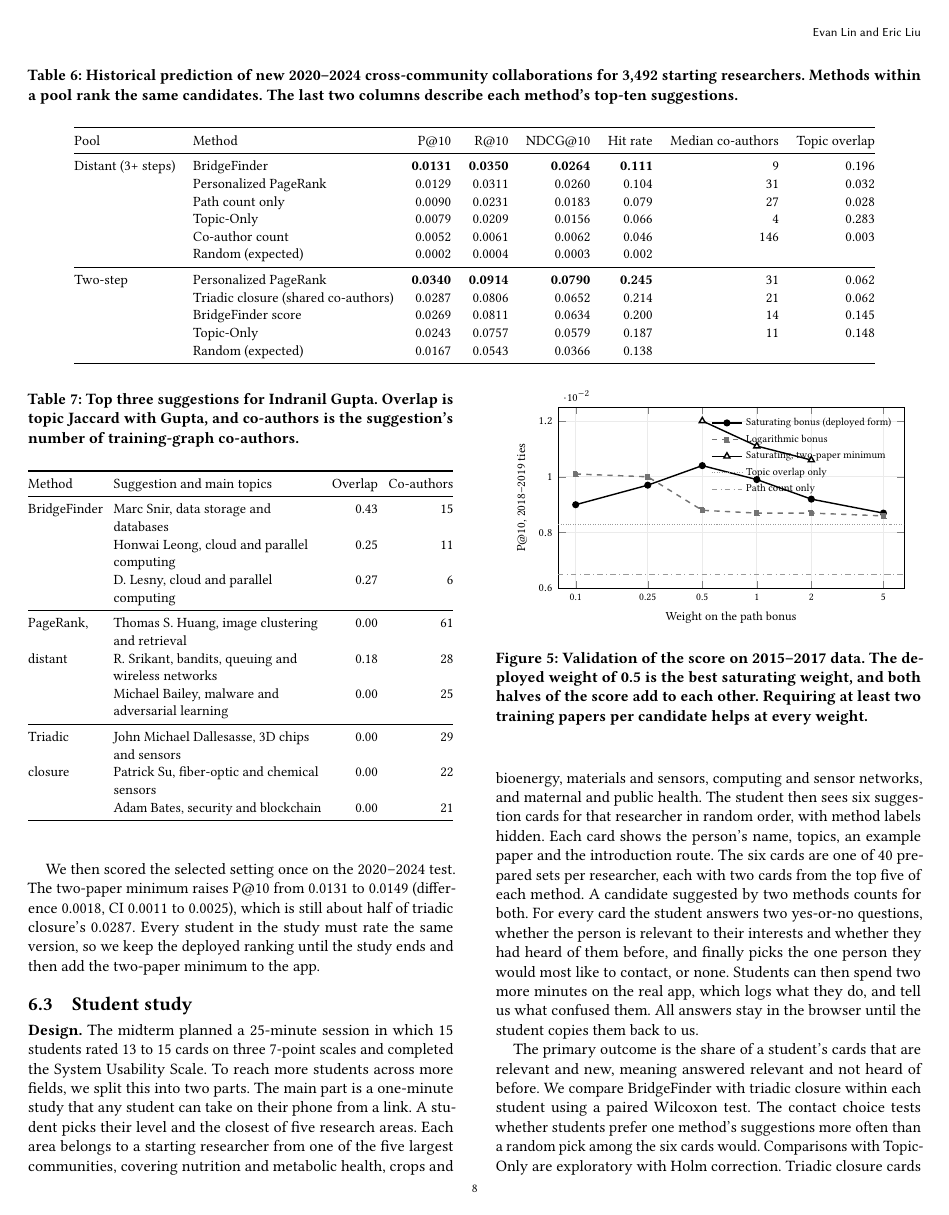
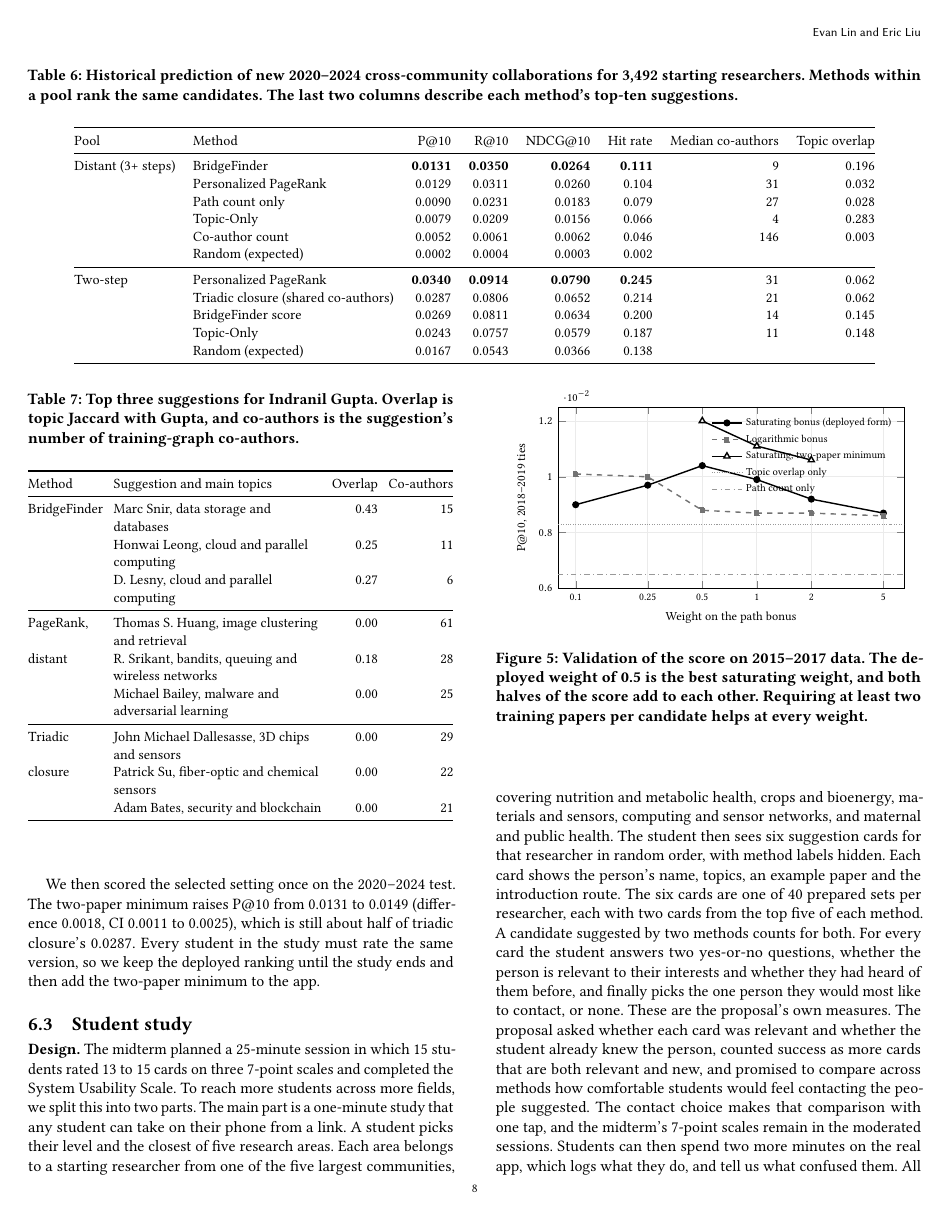
Before and after one commit to evanlin23/cs470, a LaTeX paper (final/latex/main.tex): page 8 of 10. Compiled offline with pdfLaTeX.

Commit message:
Tie the one-minute study to the proposal's measures and add an Overleaf zip
The proposal asked whether each card is relevant and whether the
student already knew the person, and promised a comparison of comfort
contacting people across methods. The study design now says the
one-minute study uses exactly those measures. Two preamble tweaks that
newer acmart does not need are gone, and
final/bridgefinder-final-overleaf.zip builds cleanly from a fresh
extract.

Co-Authored-By: Claude Opus 5.5 <noreply@anthropic.com>
Claude-Session: https://claude.ai/code/session_01BYMGebpzbKv1pVAYB3Yo7v

```diff
--- a/final/latex/main.tex
+++ b/final/latex/main.tex
@@ -1,7 +1,5 @@
 \documentclass[sigconf,nonacm]{acmart}
 \settopmatter{printacmref=false, printfolios=true}
-\renewcommand\footnotetextcopyrightpermission[1]{}
-\pagestyle{plain}
 \usepackage{tikz}
 \usetikzlibrary{positioning,arrows.meta,calc,fit}
 \usepackage{pgfplots}
@@ -414,7 +412,7 @@ The deployed weight is the best of the saturating weights we tried, with a P@10
 We then scored the selected setting once on the 2020--2024 test. The two-paper minimum raises P@10 from 0.0131 to 0.0149 (difference 0.0018, CI 0.0011 to 0.0025), which is still about half of triadic closure's 0.0287. Every student in the study must rate the same version, so we keep the deployed ranking until the study ends and then add the two-paper minimum to the app.
 
 \subsection{Student study}\label{sec:study}
-\textbf{Design.} The midterm planned a 25-minute session in which 15 students rated 13 to 15 cards on three 7-point scales and completed the System Usability Scale. To reach more students across more fields, we split this into two parts. The main part is a one-minute study that any student can take on their phone from a link. A student picks their level and the closest of five research areas. Each area belongs to a starting researcher from one of the five largest communities, covering nutrition and metabolic health, crops and bioenergy, materials and sensors, computing and sensor networks, and maternal and public health. The student then sees six suggestion cards for that researcher in random order, with method labels hidden. Each card shows the person's name, topics, an example paper and the introduction route. The six cards are one of 40 prepared sets per researcher, each with two cards from the top five of each method. A candidate suggested by two methods counts for both. For every card the student answers two yes-or-no questions, whether the person is relevant to their interests and whether they had heard of them before, and finally picks the one person they would most like to contact, or none. Students can then spend two more minutes on the real app, which logs what they do, and tell us what confused them. All answers stay in the browser until the student copies them back to us.
+\textbf{Design.} The midterm planned a 25-minute session in which 15 students rated 13 to 15 cards on three 7-point scales and completed the System Usability Scale. To reach more students across more fields, we split this into two parts. The main part is a one-minute study that any student can take on their phone from a link. A student picks their level and the closest of five research areas. Each area belongs to a starting researcher from one of the five largest communities, covering nutrition and metabolic health, crops and bioenergy, materials and sensors, computing and sensor networks, and maternal and public health. The student then sees six suggestion cards for that researcher in random order, with method labels hidden. Each card shows the person's name, topics, an example paper and the introduction route. The six cards are one of 40 prepared sets per researcher, each with two cards from the top five of each method. A candidate suggested by two methods counts for both. For every card the student answers two yes-or-no questions, whether the person is relevant to their interests and whether they had heard of them before, and finally picks the one person they would most like to contact, or none. These are the proposal's own measures. The proposal asked whether each card was relevant and whether the student already knew the person, counted success as more cards that are both relevant and new, and promised to compare across methods how comfortable students would feel contacting the people suggested. The contact choice makes that comparison with one tap, and the midterm's 7-point scales remain in the moderated sessions. Students can then spend two more minutes on the real app, which logs what they do, and tell us what confused them. All answers stay in the browser until the student copies them back to us.
 
 The primary outcome is the share of a student's cards that are relevant and new, meaning answered relevant and not heard of before. We compare BridgeFinder with triadic closure within each student using a paired Wilcoxon test. The contact choice tests whether students prefer one method's suggestions more often than a random pick among the six cards would. Comparisons with Topic-Only are exploratory with Holm correction. Triadic closure cards necessarily show two-step routes, so blinding is only partial for that comparison. The second part keeps the midterm's full protocol for a few moderated sessions, which measure task completion, route understanding and the SUS with an observer present.
 
```
Also changed, not shown: final/README.md, final/bridgefinder-final-draft.pdf, 1 other file.
